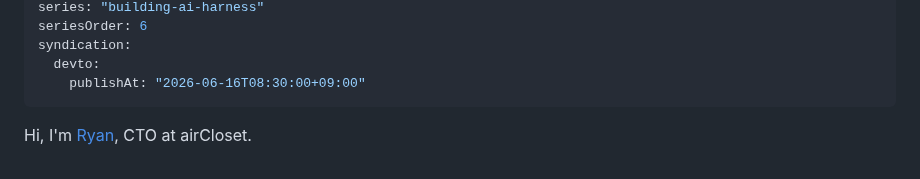
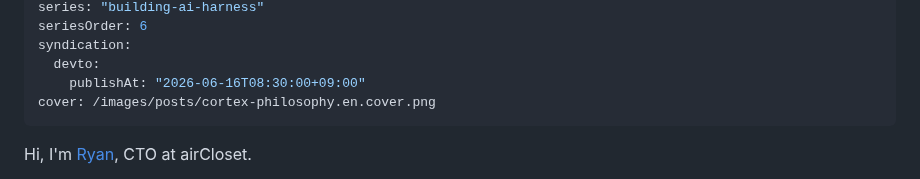
Before and after one commit to thujikun/ryantsuji-dev-content, a Markdown page: posts/cortex-philosophy.en.md, the part around the change. GitHub-like rendering.

Commit message:
chore: auto-generate missing cover images

```diff
--- a/posts/cortex-philosophy.en.md
+++ b/posts/cortex-philosophy.en.md
@@ -15,6 +15,7 @@ seriesOrder: 6
 syndication:
   devto:
     publishAt: "2026-06-16T08:30:00+09:00"
+cover: /images/posts/cortex-philosophy.en.cover.png
 ---
 
 
```
Also changed, not shown: images/posts/cortex-philosophy.en.cover.png (added).
